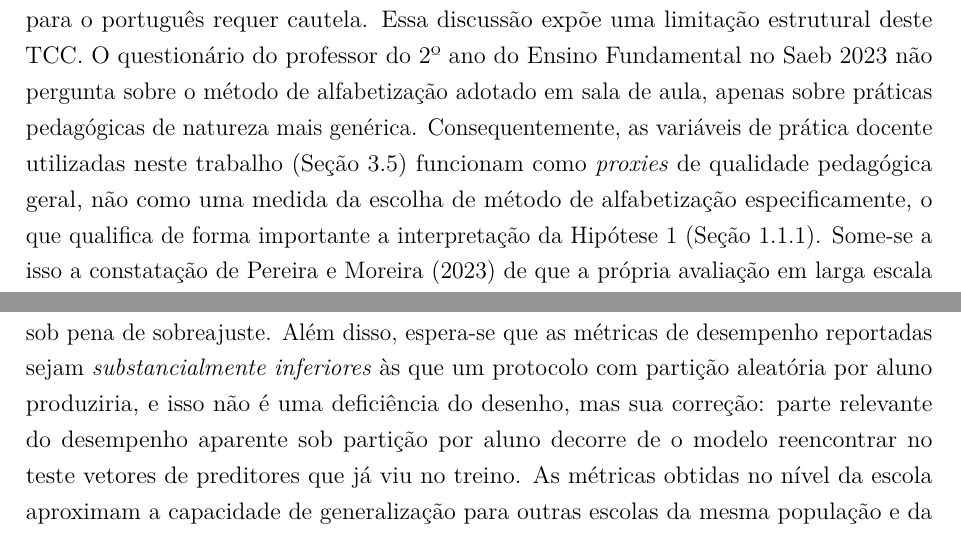
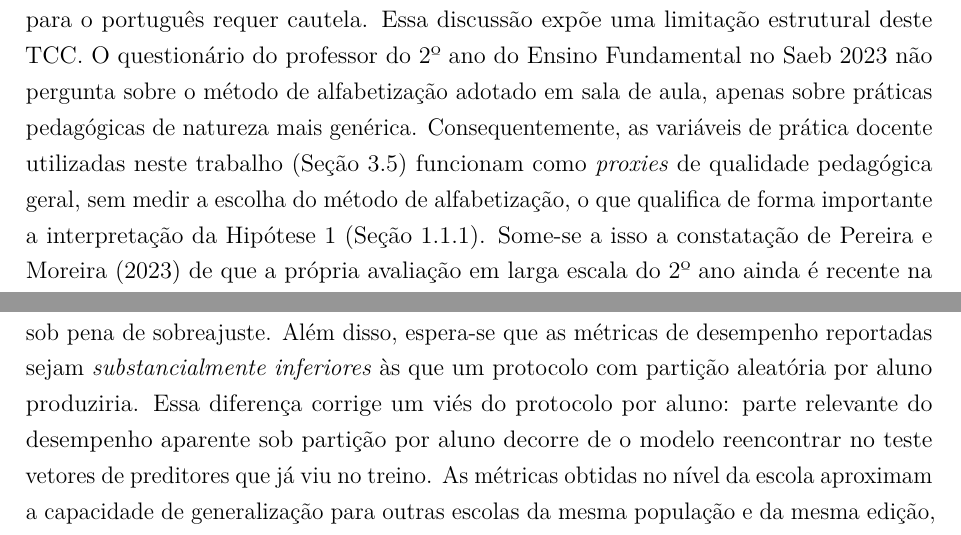
Before and after one commit to NercinoN21/tcc-alfabetizacao-saeb-ml, a LaTeX thesis (monografia/projeto.tex, which reads monografia/capitulos/principal.tex): two parts of pages 29 and 35 of 79, joined at a grey line, cut so that both start at the same text. Compiled offline with pdfLaTeX.

Commit message:
style(monografia): reescreve quatro frases de contraste negativo

```diff
--- a/monografia/capitulos/principal.tex
+++ b/monografia/capitulos/principal.tex
@@ -839,8 +840,8 @@ do Ensino Fundamental no Saeb 2023 não pergunta sobre o método de
 alfabetização adotado em sala de aula, apenas sobre práticas pedagógicas
 de natureza mais genérica. Consequentemente, as variáveis de prática
 docente utilizadas neste trabalho (Seção~\ref{sec:variaveis}) funcionam
-como \textit{proxies} de qualidade pedagógica geral, não como uma medida da
-escolha de método de alfabetização especificamente, o que qualifica de
+como \textit{proxies} de qualidade pedagógica geral, sem medir a escolha
+do método de alfabetização, o que qualifica de
 forma importante a interpretação da Hipótese~1 (Seção~\ref{sec:hipoteses}).
 Some-se a isso a constatação de \citeonline{costa2023reflexoes} de que a
 própria avaliação em larga escala do 2º ano ainda é
@@ -1107,8 +1108,8 @@ incremental de cada bloco de variáveis (Seção~\ref{sec:robustez}) tornam-se
 etapas obrigatórias, sob pena de sobreajuste. Além disso,
 espera-se que as métricas de desempenho reportadas sejam
 \emph{substancialmente inferiores} às que um protocolo com partição
-aleatória por aluno produziria, e isso não é uma deficiência do desenho,
-mas sua correção: parte relevante do desempenho aparente sob partição por
+aleatória por aluno produziria. Essa diferença corrige um viés do
+protocolo por aluno: parte relevante do desempenho aparente sob partição por
 aluno decorre de o modelo reencontrar no teste vetores de preditores que já
 viu no treino. As métricas obtidas no nível da escola aproximam a
 capacidade de generalização para outras escolas da mesma população e da
```
Also changed, not shown: monografia/capitulos/principal.tex (7 more changed lines).
